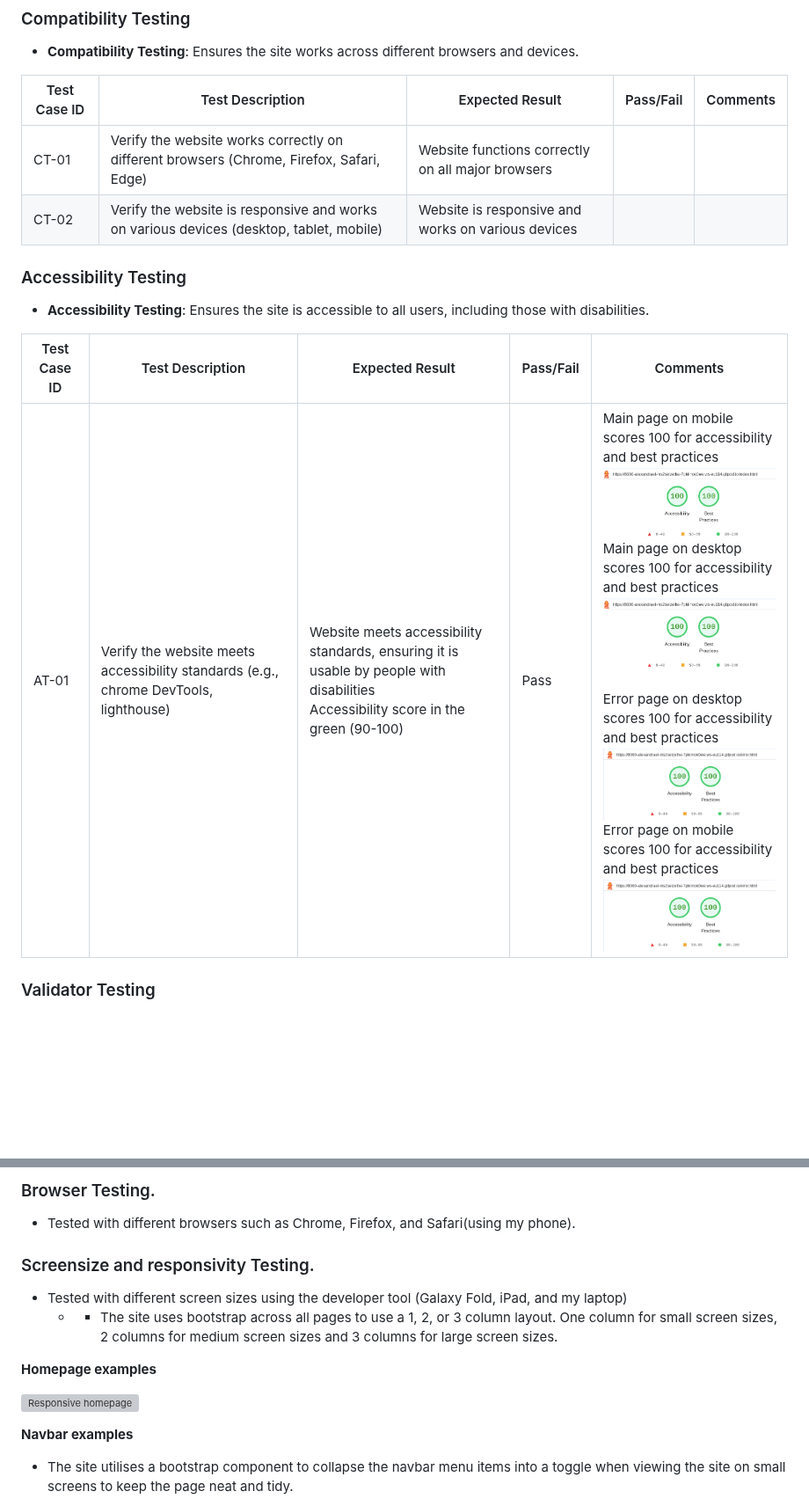
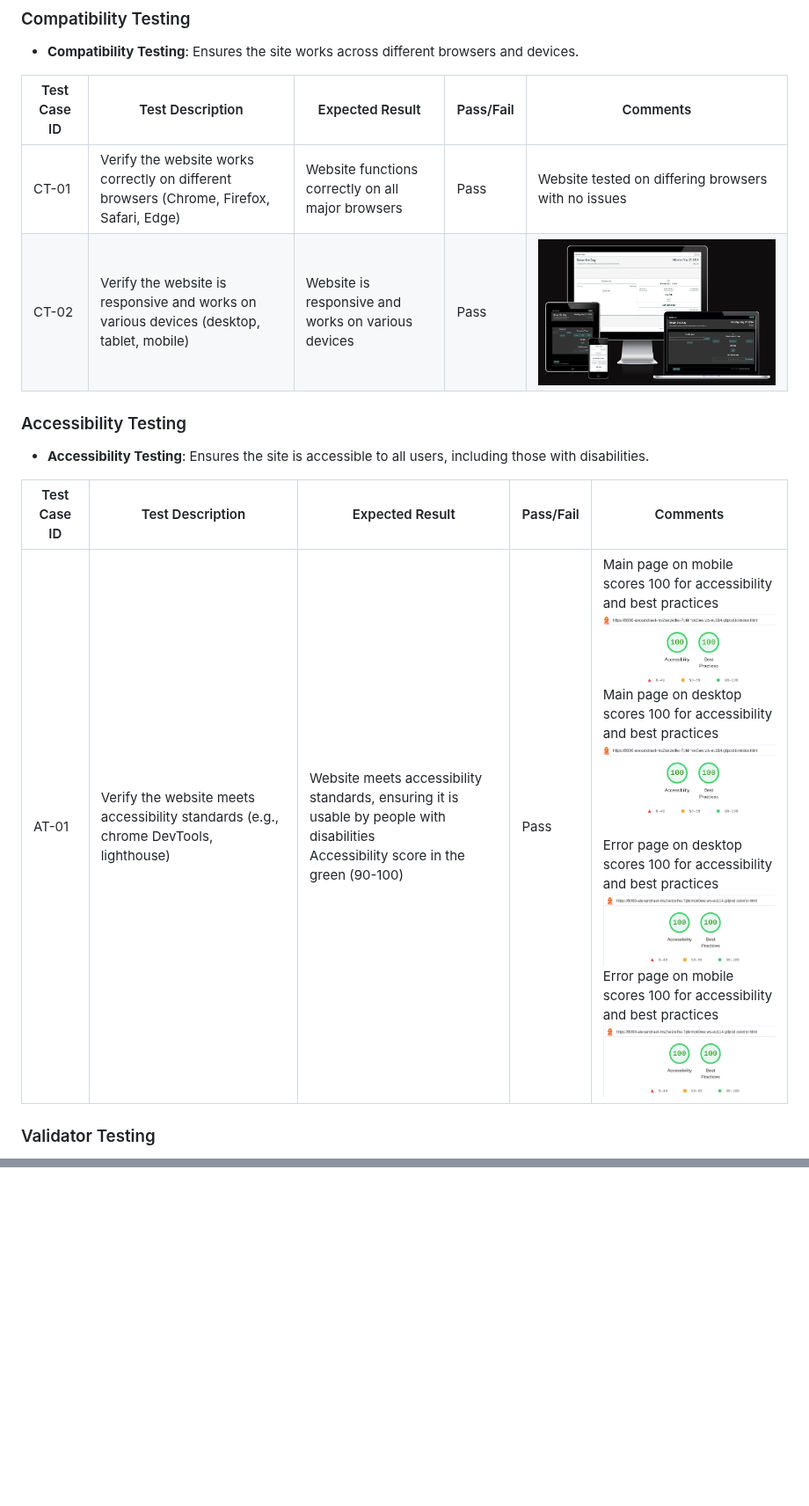
Before and after one commit to AlexandraEL9/MS2-seize-the-day, a Markdown page: README.md, 2 parts joined by grey strips. Shown at 88% size. Rendered like a GitHub page; blank space fills up the shorter version; grey boxes are pictures that could not be loaded.

```diff
--- a/README.md
+++ b/README.md
@@ -175,15 +175,15 @@ When I was creating my website, the design plan was changed but only small place
 
 | Test Case ID | Test Description                                                                                             | Expected Result                                                                                       | Pass/Fail | Comments                       |
 |--------------|-------------------------------------------------------------------------------------------------------------|-------------------------------------------------------------------------------------------------------|-----------|-------------------------------|
-| CT-01        | Verify the website works correctly on different browsers (Chrome, Firefox, Safari, Edge)                     | Website functions correctly on all major browsers                                                      |           |                               |
-| CT-02        | Verify the website is responsive and works on various devices (desktop, tablet, mobile)                      | Website is responsive and works on various devices                                                     |           |                               |
+| CT-01        | Verify the website works correctly on different browsers (Chrome, Firefox, Safari, Edge)                     | Website functions correctly on all major browsers                                                      |      Pass     |                 Website tested on differing browsers with no issues              |
+| CT-02        | Verify the website is responsive and works on various devices (desktop, tablet, mobile)                      | Website is responsive and works on various devices                                                     |      Pass     |    ![Responsive layout](docs/testing/responsive-layout.png)                           |
 
 ### Accessibility Testing
 - **Accessibility Testing**: Ensures the site is accessible to all users, including those with disabilities.
 
 | Test Case ID | Test Description                                                                                             | Expected Result                                                                                       | Pass/Fail | Comments                       |
 |--------------|-------------------------------------------------------------------------------------------------------------|-------------------------------------------------------------------------------------------------------|-----------|-------------------------------|
-| AT-01        | Verify the website meets accessibility standards (e.g., chrome DevTools, lighthouse)                                            | Website meets accessibility standards, ensuring it is usable by people with disabilities<br>Accessibility score in the green (90-100)              |   Pass       |          Main page on mobile scores 100 for accessibility and best practices<br>![Google DevTools Lighthouse](/docs/testing/lighthouse-main-page-test-mobile.png)<br>Main page on desktop scores 100 for accessibility and best practices<br>![Google DevTools Lighthouse](/docs/testing/lighthouse-main-page-test-desktop.png)<br><br>Error page on desktop scores 100 for accessibility and best practices<br>![Google DevTools Lighthouse](/docs/testing/lighthouse-error-page-test-desktop.png)<br>Error page on mobile scores 100 for accessibility and best practices<br>![Google DevTools Lighthouse](/docs/testing/lighthouse-error-page-test-mobile.png)                    |
+| AT-01        | Verify the website meets accessibility standards (e.g., chrome DevTools, lighthouse)                                            | Website meets accessibility standards, ensuring it is usable by people with disabilities<br>Accessibility score in the green (90-100)              |   Pass       |          Main page on mobile scores 100 for accessibility and best practices<br>![Google DevTools Lighthouse](docs/testing/lighthouse-main-page-test-mobile.png)<br>Main page on desktop scores 100 for accessibility and best practices<br>![Google DevTools Lighthouse](docs/testing/lighthouse-main-page-test-desktop.png)<br><br>Error page on desktop scores 100 for accessibility and best practices<br>![Google DevTools Lighthouse](docs/testing/lighthouse-error-page-test-desktop.png)<br>Error page on mobile scores 100 for accessibility and best practices<br>![Google DevTools Lighthouse](docs/testing/lighthouse-error-page-test-mobile.png)                    |
 
 ### Validator Testing
 - **Validator Testing**: Ensures that the website's code adheres to established standards and best practices, which helps improve functionality, accessibility, and cross-browser compatibility.
@@ -234,14 +201,0 @@ Tested gallery controls checking carousel only moves on as a result of user inpu
-### Browser Testing.
-- Tested with different browsers such as Chrome, Firefox, and Safari(using my phone).
-
-### Screensize and responsivity Testing.
-- Tested with different screen sizes using the developer tool (Galaxy Fold, iPad, and my laptop)
-    - - The site uses bootstrap across all pages to use a 1, 2, or 3 column layout. One column for small screen sizes, 2 columns for medium screen sizes and 3 columns for large screen sizes.<br>
-
-**Homepage examples**
-
-![Responsive homepage](./docs/responsive-homepage-2.png)
-
-**Navbar examples**
-- The site utilises a bootstrap component to collapse the navbar menu items into a toggle when viewing the site on small screens to keep the page neat and tidy.
-
```
Also changed, not shown: other parts of README.md (+3 -66 lines).
